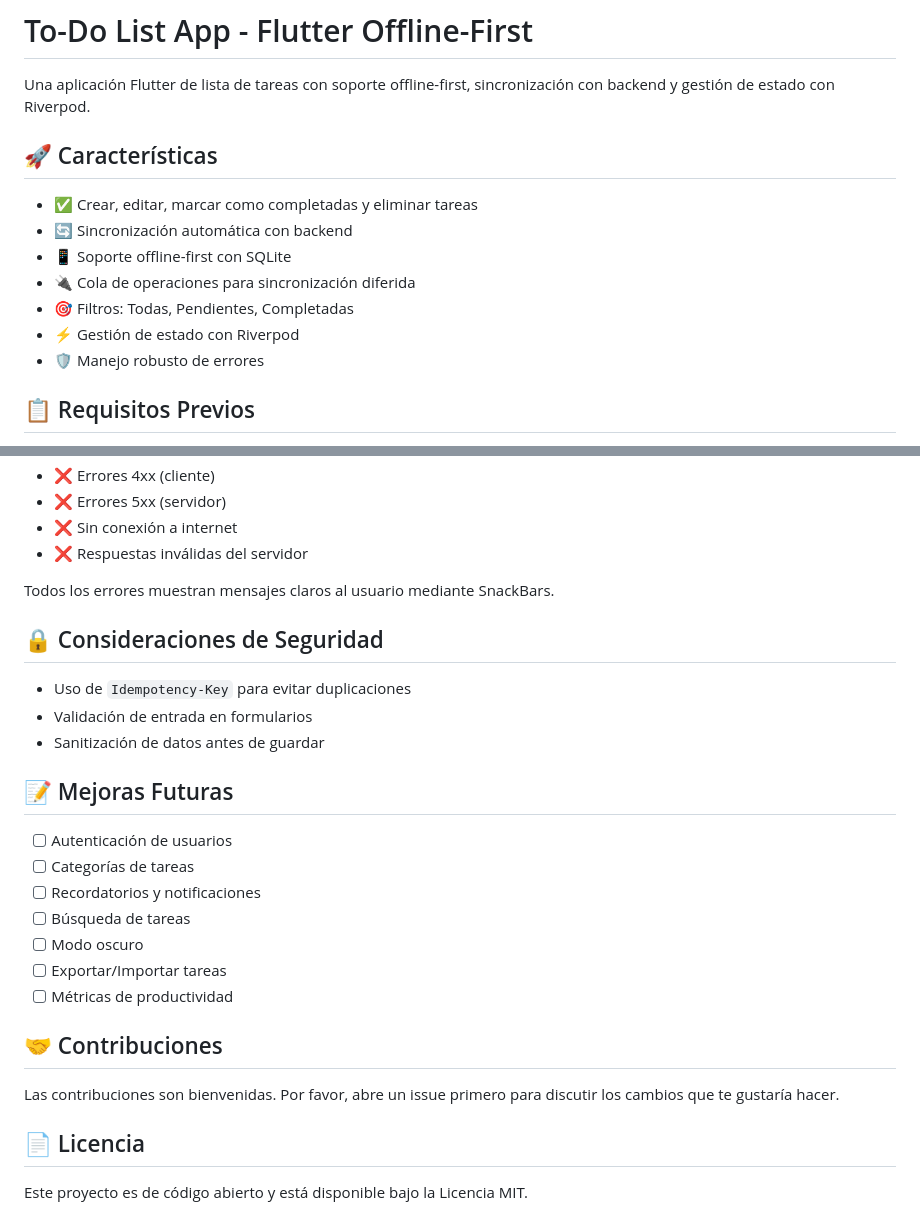
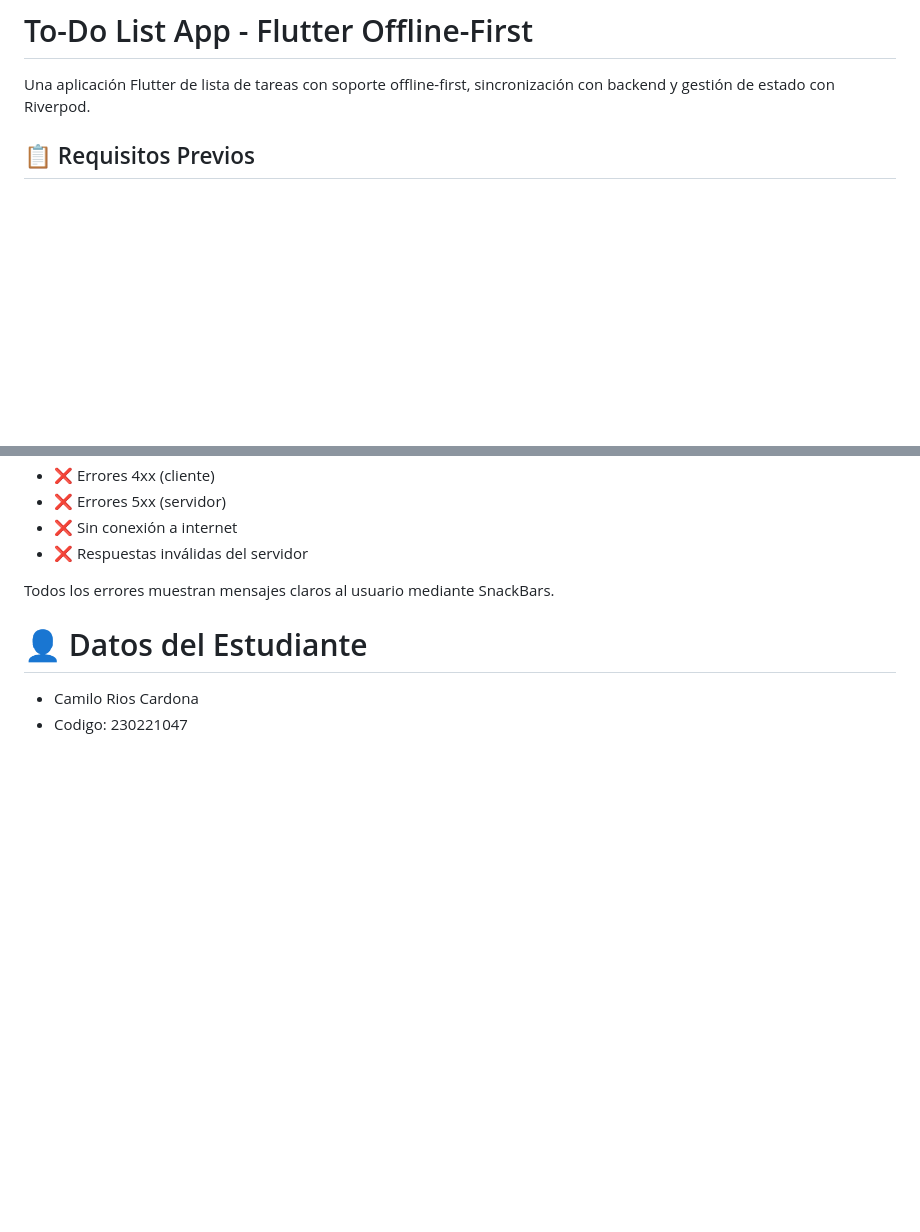
Before and after one commit to CamiloRC18/Talle_Moviles_final, a Markdown page: README.md, 2 parts joined by grey strips. Drawn GitHub-style; blank space fills up the shorter version.

Commit message:
Correcion del readme

```diff
--- a/README.md
+++ b/README.md
@@ -2,15 +2,6 @@
 
 Una aplicación Flutter de lista de tareas con soporte offline-first, sincronización con backend y gestión de estado con Riverpod.
 
-## 🚀 Características
-
-- ✅ Crear, editar, marcar como completadas y eliminar tareas
-- 🔄 Sincronización automática con backend
-- 📱 Soporte offline-first con SQLite
-- 🔌 Cola de operaciones para sincronización diferida
-- 🎯 Filtros: Todas, Pendientes, Completadas
-- ⚡ Gestión de estado con Riverpod
-- 🛡️ Manejo robusto de errores
 
 ## 📋 Requisitos Previos
 
@@ -161,26 +152,6 @@ La aplicación maneja:
 
 Todos los errores muestran mensajes claros al usuario mediante SnackBars.
 
-## 🔒 Consideraciones de Seguridad
-
-- Uso de `Idempotency-Key` para evitar duplicaciones
-- Validación de entrada en formularios
-- Sanitización de datos antes de guardar
-
-## 📝 Mejoras Futuras
-
-- [ ] Autenticación de usuarios
-- [ ] Categorías de tareas
-- [ ] Recordatorios y notificaciones
-- [ ] Búsqueda de tareas
-- [ ] Modo oscuro
-- [ ] Exportar/Importar tareas
-- [ ] Métricas de productividad
-
-## 🤝 Contribuciones
-
-Las contribuciones son bienvenidas. Por favor, abre un issue primero para discutir los cambios que te gustaría hacer.
-
-## 📄 Licencia
-
-Este proyecto es de código abierto y está disponible bajo la Licencia MIT.
+# 👤 Datos del Estudiante
+- Camilo Rios Cardona
+- Codigo: 230221047
```
